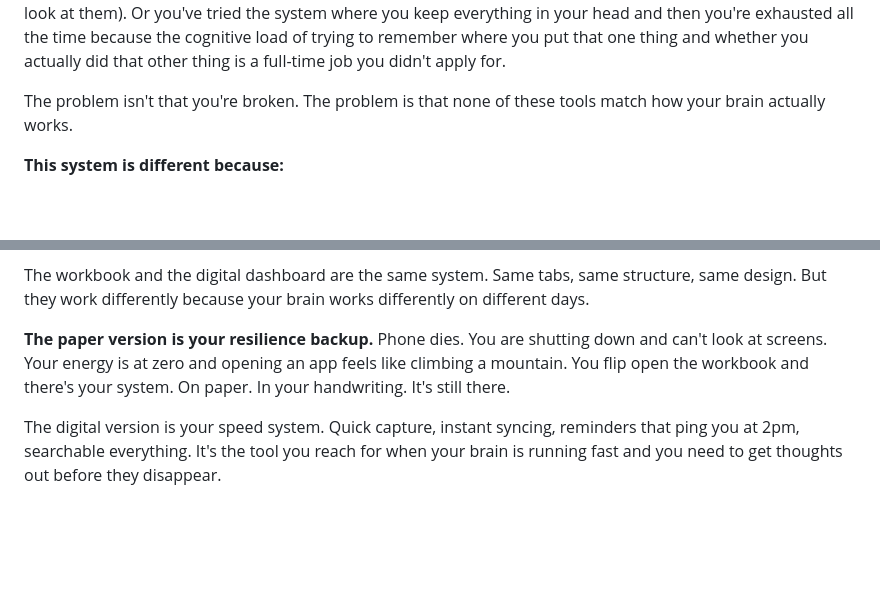
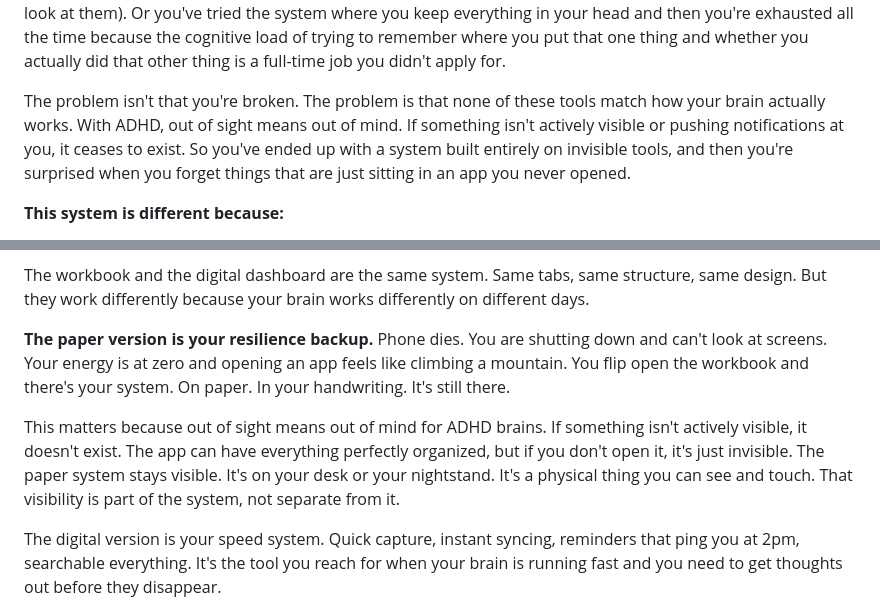
Before and after one commit to cmnordt-collab/dashboard, a Markdown page: tabbi-workbook/part-1-manuscript.md, 2 parts joined by grey strips. Drawn GitHub-style; blank space fills up the shorter version.

Commit message:
Add out-of-sight-out-of-mind ADHD acknowledgment to Spreads 1 and 3

```diff
--- a/tabbi-workbook/part-1-manuscript.md
+++ b/tabbi-workbook/part-1-manuscript.md
@@ -127,7 +127,7 @@ You have work tasks, financial obligations, health stuff, home maintenance, rela
 
 So you've tried systems. Maybe you've tried a lot of them. Bullet journaling (pretty, but you stopped updating it in March). A productivity app (you installed it and never opened it again). A planner (physical, organized, and you lost it). A notes app (infinite scroll of your own chaos). A calendar (great for time-locked things, useless for the tasks that can happen anytime). Spreadsheets (you know exactly where everything is, but you never actually look at them). Or you've tried the system where you keep everything in your head and then you're exhausted all the time because the cognitive load of trying to remember where you put that one thing and whether you actually did that other thing is a full-time job you didn't apply for.
 
-The problem isn't that you're broken. The problem is that none of these tools match how your brain actually works.
+The problem isn't that you're broken. The problem is that none of these tools match how your brain actually works. With ADHD, out of sight means out of mind. If something isn't actively visible or pushing notifications at you, it ceases to exist. So you've ended up with a system built entirely on invisible tools, and then you're surprised when you forget things that are just sitting in an app you never opened.
 
 **This system is different because:**
 
@@ -205,6 +205,8 @@ Here's a hard fact: you're not going to remember everything in an app. And you'r
 The workbook and the digital dashboard are the same system. Same tabs, same structure, same design. But they work differently because your brain works differently on different days.
 
 **The paper version is your resilience backup.** Phone dies. You are shutting down and can't look at screens. Your energy is at zero and opening an app feels like climbing a mountain. You flip open the workbook and there's your system. On paper. In your handwriting. It's still there.
+
+This matters because out of sight means out of mind for ADHD brains. If something isn't actively visible, it doesn't exist. The app can have everything perfectly organized, but if you don't open it, it's just invisible. The paper system stays visible. It's on your desk or your nightstand. It's a physical thing you can see and touch. That visibility is part of the system, not separate from it.
 
 The digital version is your speed system. Quick capture, instant syncing, reminders that ping you at 2pm, searchable everything. It's the tool you reach for when your brain is running fast and you need to get thoughts out before they disappear.
 
```
